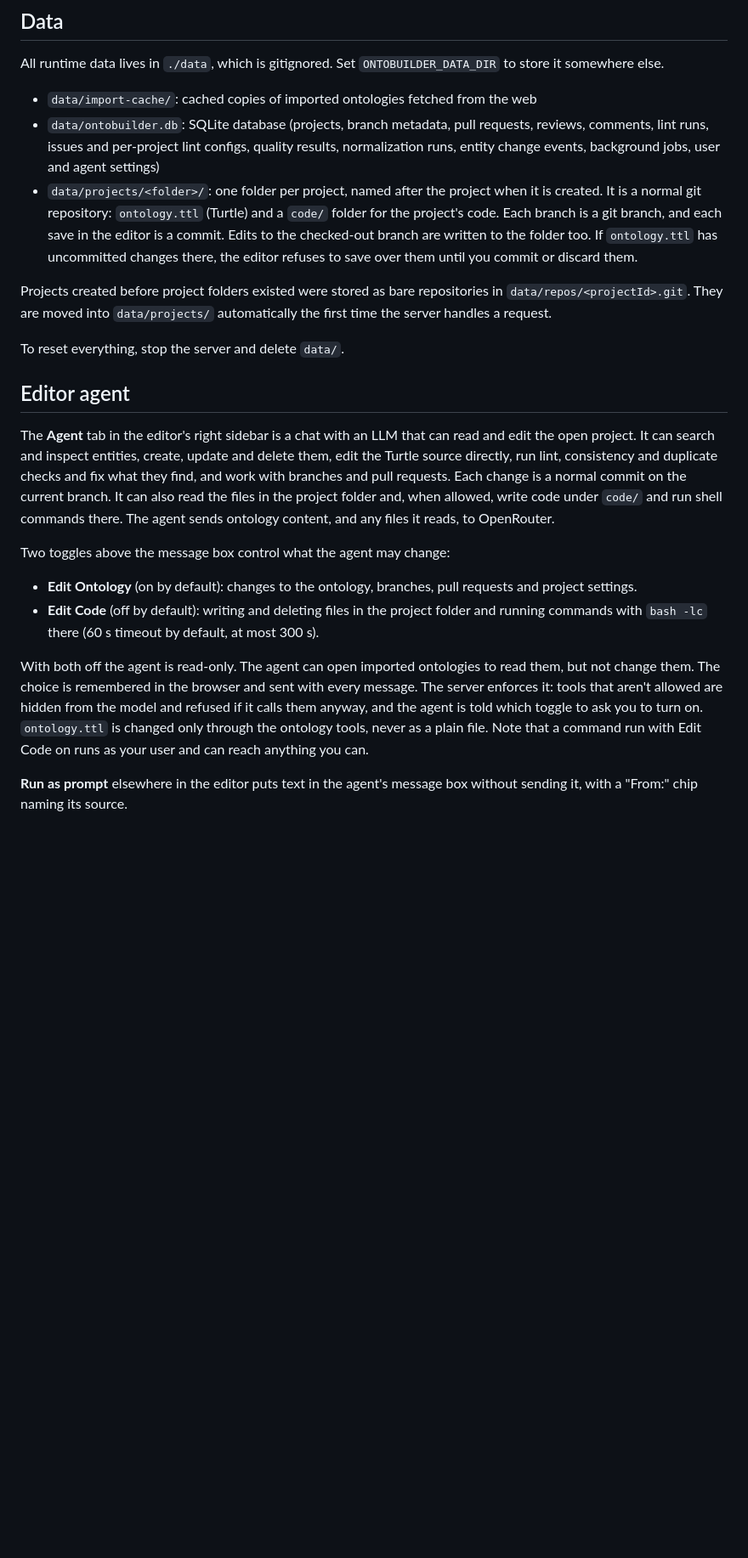
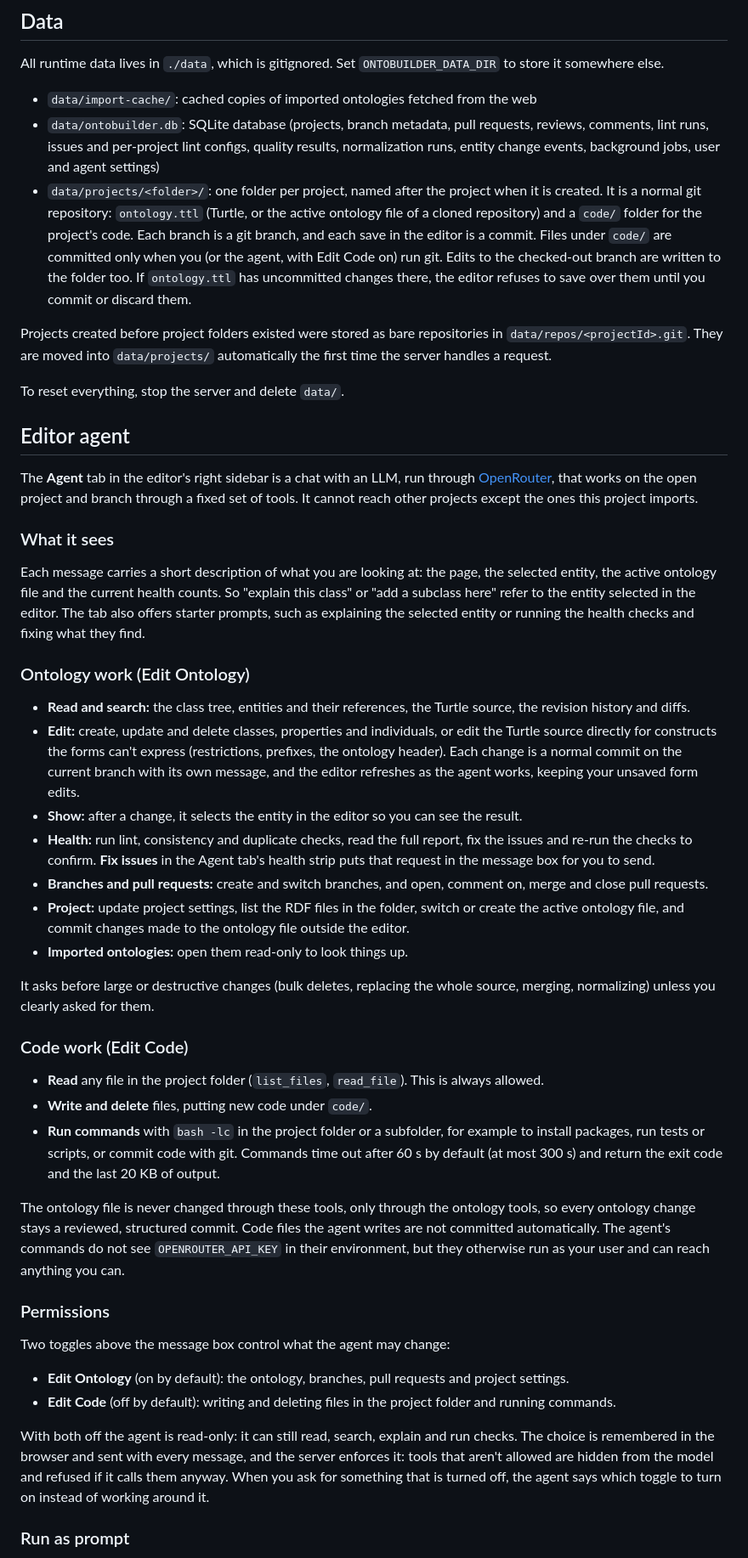
Before and after one commit to fr-mccarty/ontobuild, a Markdown page: README.md, the part around one of its changes. Shown at 85% size. GitHub-like rendering; blank space fills up the shorter version.

```diff
--- a/README.md
+++ b/README.md
@@ -108,8 +138,10 @@ somewhere else.
   comments, lint runs, issues and per-project lint configs, quality results, normalization
   runs, entity change events, background jobs, user and agent settings)
 - `data/projects/<folder>/`: one folder per project, named after the project when it is
-  created. It is a normal git repository: `ontology.ttl` (Turtle) and a `code/` folder for the
-  project's code. Each branch is a git branch, and each save in the editor is a commit.
+  created. It is a normal git repository: `ontology.ttl` (Turtle, or the active ontology file
+  of a cloned repository) and a `code/` folder for the project's code. Each branch is a git
+  branch, and each save in the editor is a commit. Files under `code/` are committed only when
+  you (or the agent, with Edit Code on) run git.
   Edits to the checked-out branch are written to the folder too. If `ontology.ttl` has
   uncommitted changes there, the editor refuses to save over them until you commit or
   discard them.
@@ -122,28 +154,65 @@ To reset everything, stop the server and delete `data/`.
 
 ## Editor agent
 
-The **Agent** tab in the editor's right sidebar is a chat with an LLM that can read and edit the
-open project. It can search and inspect entities, create, update and delete them, edit the
-Turtle source directly, run lint, consistency and duplicate checks and fix what they find, and
-work with branches and pull requests. Each change is a normal commit on the current branch.
-It can also read the files in the project folder and, when allowed, write code under `code/`
-and run shell commands there. The agent sends ontology content, and any files it reads, to
-OpenRouter.
+The **Agent** tab in the editor's right sidebar is a chat with an LLM, run through
+[OpenRouter](https://openrouter.ai), that works on the open project and branch through a fixed
+set of tools. It cannot reach other projects except the ones this project imports.
+
+### What it sees
+
+Each message carries a short description of what you are looking at: the page, the selected
+entity, the active ontology file and the current health counts. So "explain this class" or "add
+a subclass here" refer to the entity selected in the editor. The tab also offers starter
+prompts, such as explaining the selected entity or running the health checks and fixing what
+they find.
+
+### Ontology work (Edit Ontology)
+
+- **Read and search:** the class tree, entities and their references, the Turtle source, the
+  revision history and diffs.
+- **Edit:** create, update and delete classes, properties and individuals, or edit the Turtle
+  source directly for constructs the forms can't express (restrictions, prefixes, the ontology
+  header). Each change is a normal commit on the current branch with its own message, and the
+  editor refreshes as the agent works, keeping your unsaved form edits.
+- **Show:** after a change, it selects the entity in the editor so you can see the result.
+- **Health:** run lint, consistency and duplicate checks, read the full report, fix the issues
+  and re-run the checks to confirm. **Fix issues** in the Agent tab's health strip puts that
+  request in the message box for you to send.
+- **Branches and pull requests:** create and switch branches, and open, comment on, merge and
+  close pull requests.
+- **Project:** update project settings, list the RDF files in the folder, switch or create the
+  active ontology file, and commit changes made to the ontology file outside the editor.
+- **Imported ontologies:** open them read-only to look things up.
+
+It asks before large or destructive changes (bulk deletes, replacing the whole source, merging,
+normalizing) unless you clearly asked for them.
+
+### Code work (Edit Code)
+
+- **Read** any file in the project folder (`list_files`, `read_file`). This is always allowed.
+- **Write and delete** files, putting new code under `code/`.
+- **Run commands** with `bash -lc` in the project folder or a subfolder, for example to install
+  packages, run tests or scripts, or commit code with git. Commands time out after 60 s by
+  default (at most 300 s) and return the exit code and the last 20 KB of output.
+
+The ontology file is never changed through these tools, only through the ontology tools, so
+every ontology change stays a reviewed, structured commit. Code files the agent writes are not
+committed automatically. The agent's commands do not see `OPENROUTER_API_KEY` in their
+environment, but they otherwise run as your user and can reach anything you can.
+
+### Permissions
 
 Two toggles above the message box control what the agent may change:
 
-- **Edit Ontology** (on by default): changes to the ontology, branches, pull requests and
-  project settings.
+- **Edit Ontology** (on by default): the ontology, branches, pull requests and project settings.
 - **Edit Code** (off by default): writing and deleting files in the project folder and running
-  commands with `bash -lc` there (60 s timeout by default, at most 300 s).
+  commands.
 
-With both off the agent is read-only. The agent can open imported ontologies to read them,
-but not change them. The choice is remembered in the browser and sent with
-every message. The server enforces it: tools that aren't allowed are hidden from the model and
-refused if it calls them anyway, and the agent is told which toggle to ask you to turn on.
-`ontology.ttl` is changed only through the ontology tools, never as a plain file. Note that a
-command run with Edit Code on runs as your user and can reach anything you can.
+With both off the agent is read-only: it can still read, search, explain and run checks. The
+choice is remembered in the browser and sent with every message, and the server enforces it:
+tools that aren't allowed are hidden from the model and refused if it calls them anyway. When
+you ask for something that is turned off, the agent says which toggle to turn on instead of
+working around it.
 
-**Run as prompt** elsewhere in the editor puts text in the agent's message box without sending
-it, with a "From:" chip naming its source.
+### Run as prompt
 
```
Also changed, not shown: other parts of README.md (+72 -27 lines), docs/screenshot.png.
